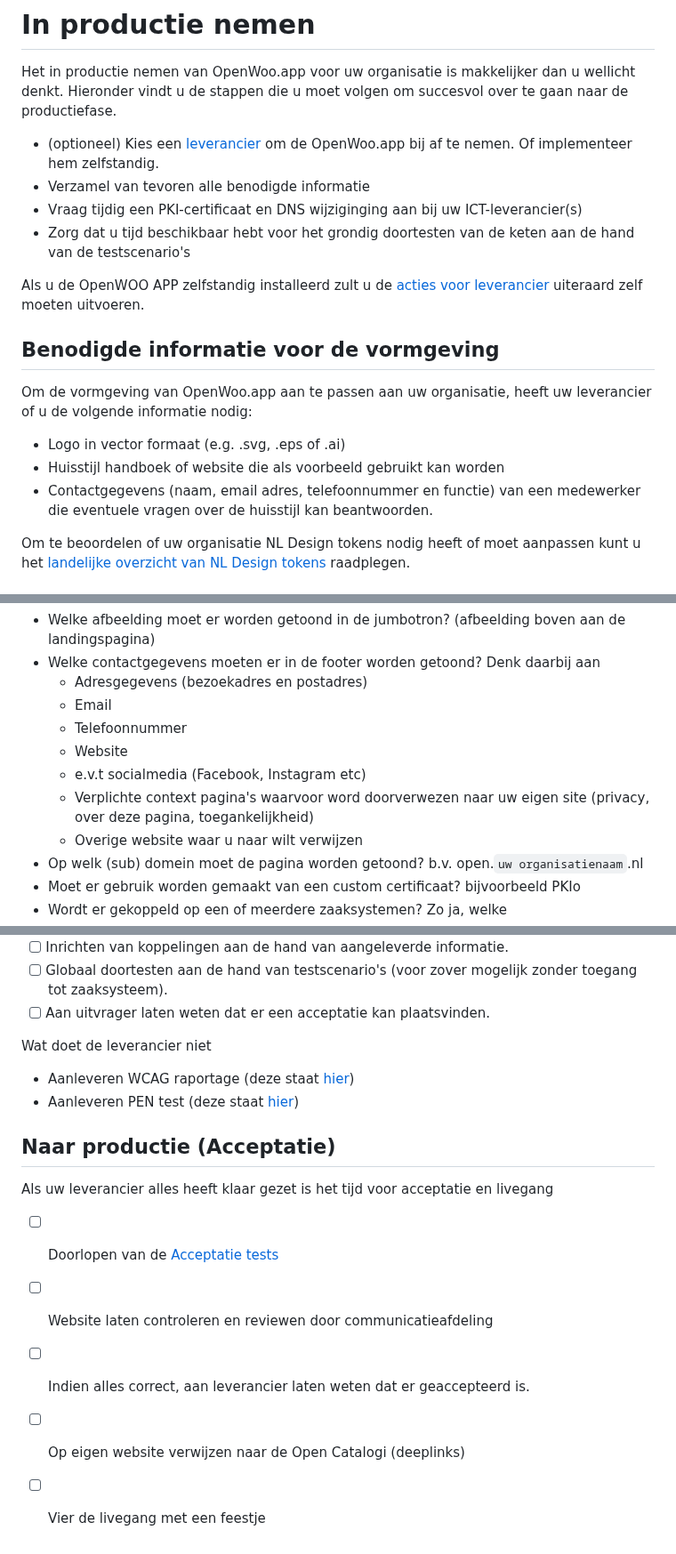
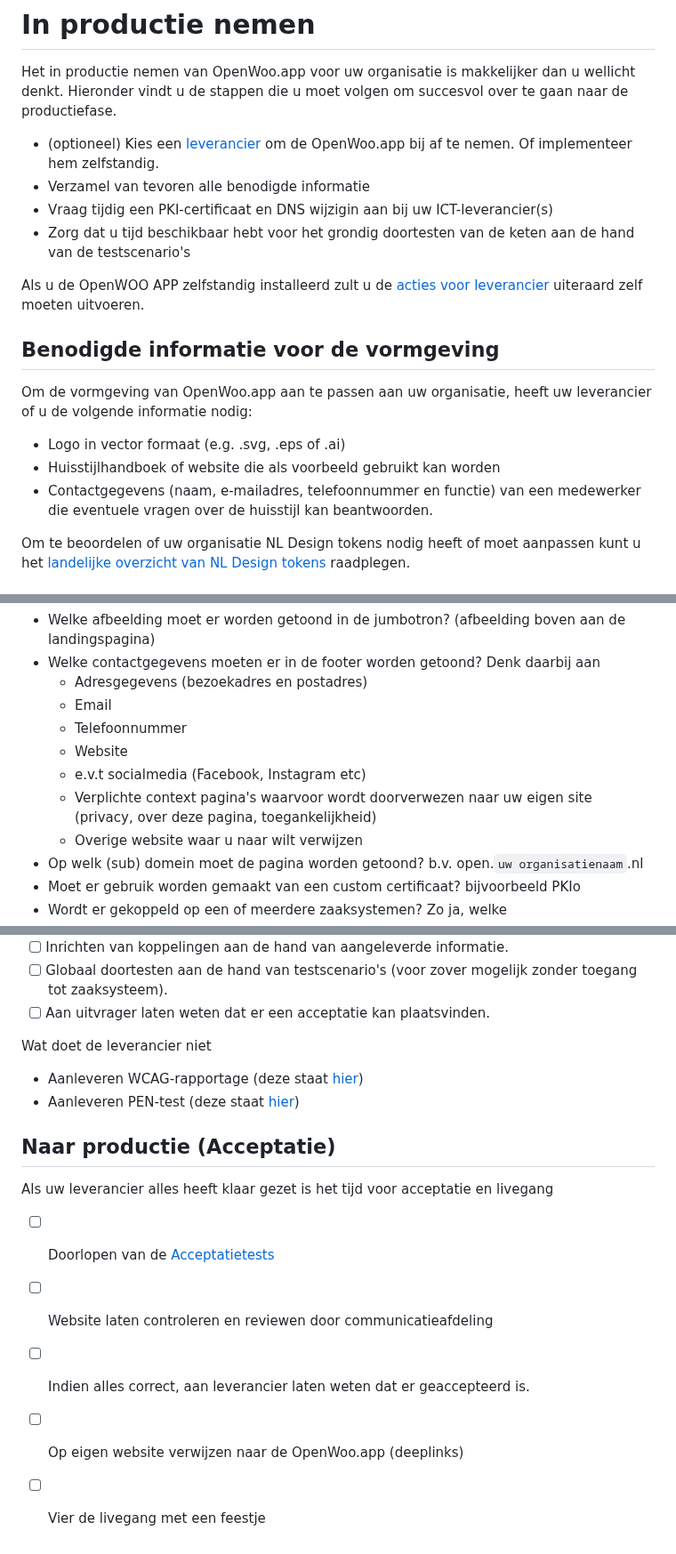
Before and after one commit to ConductionNL/woo-website-template, a Markdown page: docs/Productie.md, 3 parts joined by grey strips. Shown at 89% size. GitHub-like rendering.

```diff
--- a/docs/Productie.md
+++ b/docs/Productie.md
@@ -4,7 +4,7 @@ Het in productie nemen van OpenWoo.app voor uw organisatie is makkelijker dan u
 
 - (optioneel) Kies een [leverancier](https://openwoo.app/github/Kosten/?link=https://github.com/ConductionNL/woo-website-template/blob/main/docs/Kosten.md) om de OpenWoo.app bij af te nemen. Of implementeer hem zelfstandig.
 - Verzamel van tevoren alle benodigde informatie
-- Vraag tijdig een PKI-certificaat en DNS wijziginging aan bij uw ICT-leverancier(s)
+- Vraag tijdig een PKI-certificaat en DNS wijzigin aan bij uw ICT-leverancier(s)
 - Zorg dat u tijd beschikbaar hebt voor het grondig doortesten van de keten aan de hand van de testscenario's
 
 Als u de OpenWOO APP zelfstandig installeerd zult u de [acties voor leverancier](#acties-voor-leverancier) uiteraard zelf moeten uitvoeren.
@@ -14,8 +14,8 @@ Als u de OpenWOO APP zelfstandig installeerd zult u de [acties voor leverancier]
 Om de vormgeving van OpenWoo.app aan te passen aan uw organisatie, heeft uw leverancier of u de volgende informatie nodig:
 
 - Logo in vector formaat (e.g. .svg, .eps of .ai)
-- Huisstijl handboek of website die als voorbeeld gebruikt kan worden
-- Contactgegevens (naam, email adres, telefoonnummer en functie) van een medewerker die eventuele vragen over de huisstijl kan beantwoorden.
+- Huisstijlhandboek of website die als voorbeeld gebruikt kan worden
+- Contactgegevens (naam, e-mailadres, telefoonnummer en functie) van een medewerker die eventuele vragen over de huisstijl kan beantwoorden.
 
 Om te beoordelen of uw organisatie NL Design tokens nodig heeft of moet aanpassen kunt u het [landelijke overzicht van NL Design tokens](https://github.com/nl-design-system/themes/tree/main/proprietary) raadplegen.
 
@@ -30,7 +30,7 @@ Voor de inrichting van OpenWoo.app heeft uw leverancier of u de volgende informa
   - Telefoonnummer
   - Website
   - e.v.t socialmedia (Facebook, Instagram etc)
-  - Verplichte context pagina's waarvoor word doorverwezen naar uw eigen site (privacy, over deze pagina, toegankelijkheid)
+  - Verplichte context pagina's waarvoor wordt doorverwezen naar uw eigen site (privacy, over deze pagina, toegankelijkheid)
   - Overige website waar u naar wilt verwijzen
 - Op welk (sub) domein moet de pagina worden getoond? b.v. open.`uw organisatienaam`.nl
 - Moet er gebruik worden gemaakt van een custom certificaat? bijvoorbeeld PKIo
@@ -72,15 +72,15 @@ Aan de hand van de acties voor de opdrachtgever kan uw leverancier vervolgens aa
 
 Wat doet de leverancier niet
 
-- Aanleveren WCAG raportage (deze staat [hier](https://raw.githubusercontent.com/ConductionNL/woo-website-template/main/docs/WCAG-Raportage.pdf))
-- Aanleveren PEN test (deze staat [hier](https://raw.githubusercontent.com/ConductionNL/woo-website-template/main/docs/PENTEST-Raportage.pdf))
+- Aanleveren WCAG-rapportage (deze staat [hier](https://raw.githubusercontent.com/ConductionNL/woo-website-template/main/docs/WCAG-Raportage.pdf))
+- Aanleveren PEN-test (deze staat [hier](https://raw.githubusercontent.com/ConductionNL/woo-website-template/main/docs/PENTEST-Raportage.pdf))
 
 ## Naar productie (Acceptatie)
 
 Als uw leverancier alles heeft klaar gezet is het tijd voor acceptatie en livegang
 
-- [ ] Doorlopen van de [Acceptatie tests](https://openwoo.app/github/Testscenario's/?link=https://github.com/ConductionNL/woo-website-template/blob/main/docs/Tests.md)
+- [ ] Doorlopen van de [Acceptatietests](https://openwoo.app/github/Testscenario's/?link=https://github.com/ConductionNL/woo-website-template/blob/main/docs/Tests.md)
 - [ ] Website laten controleren en reviewen door communicatieafdeling
 - [ ] Indien alles correct, aan leverancier laten weten dat er geaccepteerd is.
-- [ ] Op eigen website verwijzen naar de Open Catalogi (deeplinks)
+- [ ] Op eigen website verwijzen naar de OpenWoo.app (deeplinks)
 - [ ] Vier de livegang met een feestje
```
Also changed, not shown: other parts of docs/Productie.md (+4 -4 lines).
